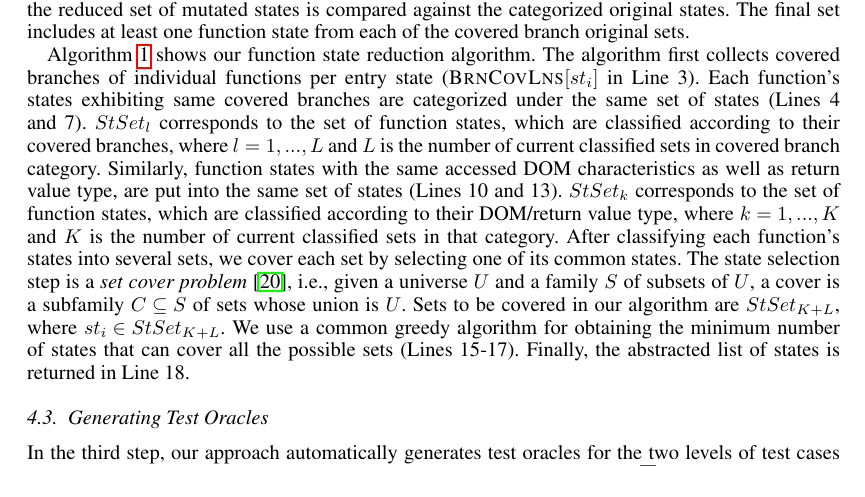
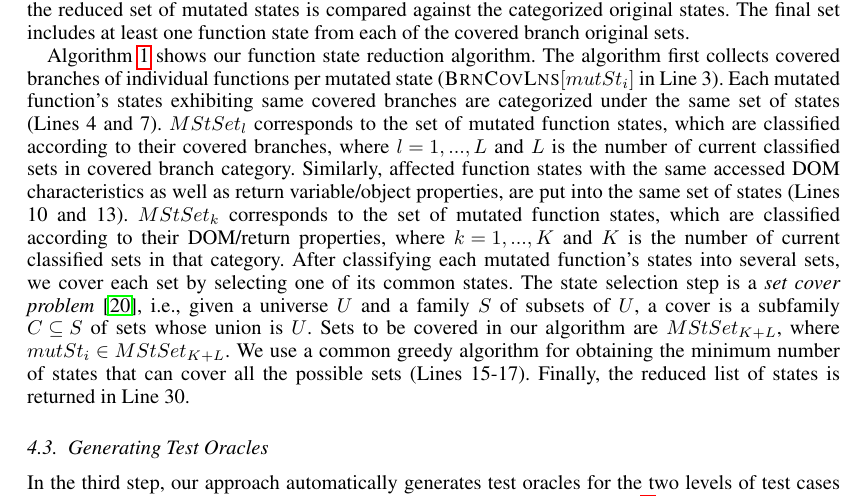
Before and after one commit to mirshokraie/papers, a LaTeX document (stvr-jseft/paper.tex, which reads stvr-jseft/testCaseGen.tex): part of page 9 of 17, cut so that both start at the same text. Compiled offline with pdfLaTeX.

Commit message:
more changes to the state reduction sec

```diff
--- a/stvr-jseft/testCaseGen.tex
+++ b/stvr-jseft/testCaseGen.tex
@@ -84,10 +84,10 @@ Therefore, we take into consideration the DOM elements accessed by the function
 
 Removing similar mutated states can negatively affect the code coverage when the test cases are constructed from the corresponding original states. To make sure that our reduction technique does not change the coverage, we measure the branch coverage achieved by each of the original function states. Function states with equal branch coverage are categorized under the same set, and the reduced set of mutated states is compared against the categorized original states. The final set includes at least one function state from each of the covered branch original sets.
 
-\algref{stateAbstractionAlgo} shows our function state reduction algorithm. The algorithm first collects covered branches of individual functions per entry state (\textsc{BrnCovLns}$[st_i]$ in Line 3). Each function's states exhibiting same covered branches are categorized under the same set of states (Lines 4 and 7). $StSet_{l}$ corresponds to the set of function states, which are classified according to their covered branches, where $l={1,...,L}$ and $L$ is the number of current classified sets in covered branch category. Similarly, function states with the same accessed DOM characteristics as well as return value type, are put into the same set of states (Lines 10 and 13). $StSet_{k}$ corresponds to the set of function states, which are classified according to their DOM/return value type, where $k={1,...,K}$ and $K$ is the number of current classified sets in that category.  After classifying each function's states into several sets, we cover each set by selecting one of its common states.
+\algref{stateAbstractionAlgo} shows our function state reduction algorithm. The algorithm first collects covered branches of individual functions per mutated state (\textsc{BrnCovLns}$[mutSt_i]$ in Line 3). Each mutated function's states exhibiting same covered branches are categorized under the same set of states (Lines 4 and 7). $MStSet_{l}$ corresponds to the set of mutated function states, which are classified according to their covered branches, where $l={1,...,L}$ and $L$ is the number of current classified sets in covered branch category. Similarly, affected function states with the same accessed DOM characteristics as well as return variable/object properties, are put into the same set of states (Lines 10 and 13). $MStSet_{k}$ corresponds to the set of mutated function states, which are classified according to their DOM/return properties, where $k={1,...,K}$ and $K$ is the number of current classified sets in that category.  After classifying each mutated function's states into several sets, we cover each set by selecting one of its common states.
 The state selection step is a \emph{set cover problem} \cite{Cormen:2001}, i.e., given a universe $U$ and a family $S$ of subsets of $U$, a cover is a subfamily $C \subseteq S$ of sets whose union is $U$.
-Sets to be covered in our algorithm are $StSet_{K+L}$, where $st_i \in StSet_{K+L}$. We use a common greedy algorithm for obtaining the minimum number of states that can cover all the possible sets (Lines 15-17).
+Sets to be covered in our algorithm are $MStSet_{K+L}$, where $mutSt_i \in MStSet_{K+L}$. We use a common greedy algorithm for obtaining the minimum number of states that can cover all the possible sets (Lines 15-17).
 %The algorithm starts by choosing the state that can cover the maximum number of similar states (Line 15). Next, the selected state is added to the list of abstracted states (Line 16) and the covered sets and their states are removed from the current available sets (Line 17). This process iterates until all sets are covered (Line 14).
-Finally, the abstracted list of states is returned in Line 18.
+Finally, the reduced list of states is returned in Line 30.
 %\ali{In \algref{stateAbstractionAlgo}, what is $StSet$? Where does it come from? Is it a new set? (If yes, why is it not initialized to an empty set first?) What is $L$? What is K? Explain!}
 %\ali{How are we assessing the function state abstraction algorithm? How do we know if it is effective? By how much? Is this going to be part of the evaluation?}
```
